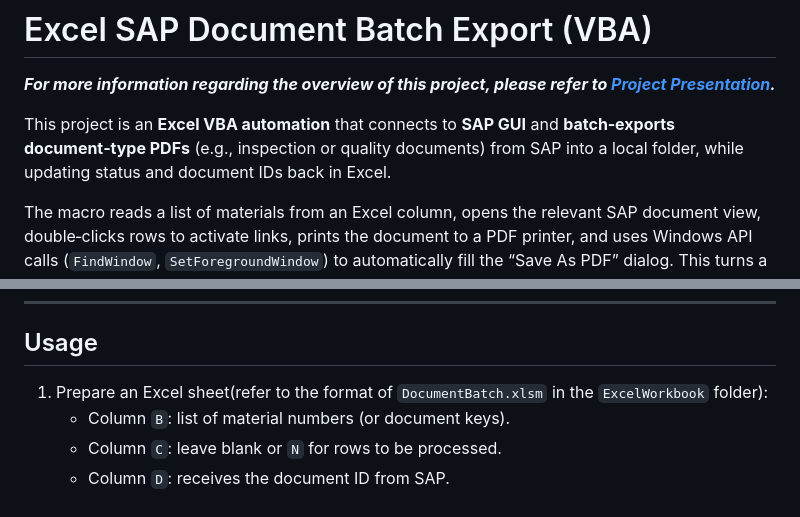
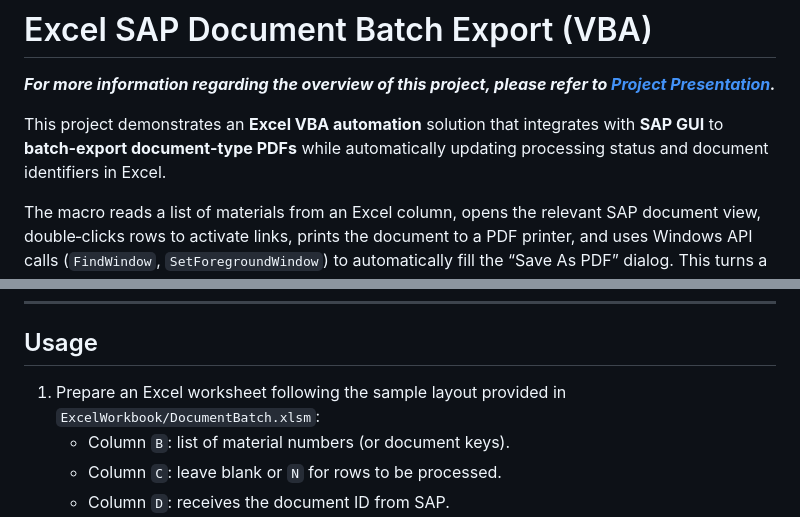
Before and after one commit to seungtaemoon/Portfolio, a Markdown page: vba-sap-document-batch-export/ReadMe.md, 2 parts joined by grey strips. GitHub-like rendering.

Commit message:
Revise ReadMe for clarity and project details
Updated the ReadMe file to enhance project overview and details.

```diff
--- a/vba-sap-document-batch-export/ReadMe.md
+++ b/vba-sap-document-batch-export/ReadMe.md
@@ -2,7 +2,7 @@
 
 ***For more information regarding the overview of this project, please refer to [Project Presentation](Resources/presentation_slides.pptx).***
 
-This project is an **Excel VBA automation** that connects to **SAP GUI** and **batch‑exports document‑type PDFs** (e.g., inspection or quality documents) from SAP into a local folder, while updating status and document IDs back in Excel.
+This project demonstrates an **Excel VBA automation** solution that integrates with **SAP GUI** to **batch-export document-type PDFs** while automatically updating processing status and document identifiers in Excel.
 
 The macro reads a list of materials from an Excel column, opens the relevant SAP document view, double‑clicks rows to activate links, prints the document to a PDF printer, and uses Windows API calls (`FindWindow`, `SetForegroundWindow`) to automatically fill the “Save As PDF” dialog. This turns a **manual, repetitive SAP PDF‑export process** into a one‑click Excel macro.
 
@@ -138,7 +138,7 @@ This project is used as part of my technical portfolio to demonstrate:
 
 ## Usage
 
-1. Prepare an Excel sheet(refer to the format of `DocumentBatch.xlsm` in the `ExcelWorkbook` folder):
+1. Prepare an Excel worksheet following the sample layout provided in `ExcelWorkbook/DocumentBatch.xlsm`:
    - Column `B`: list of material numbers (or document keys).
    - Column `C`: leave blank or `N` for rows to be processed.
    - Column `D`: receives the document ID from SAP.
```
Also changed, not shown: other parts of vba-sap-document-batch-export/ReadMe.md (+1 -1 lines).
